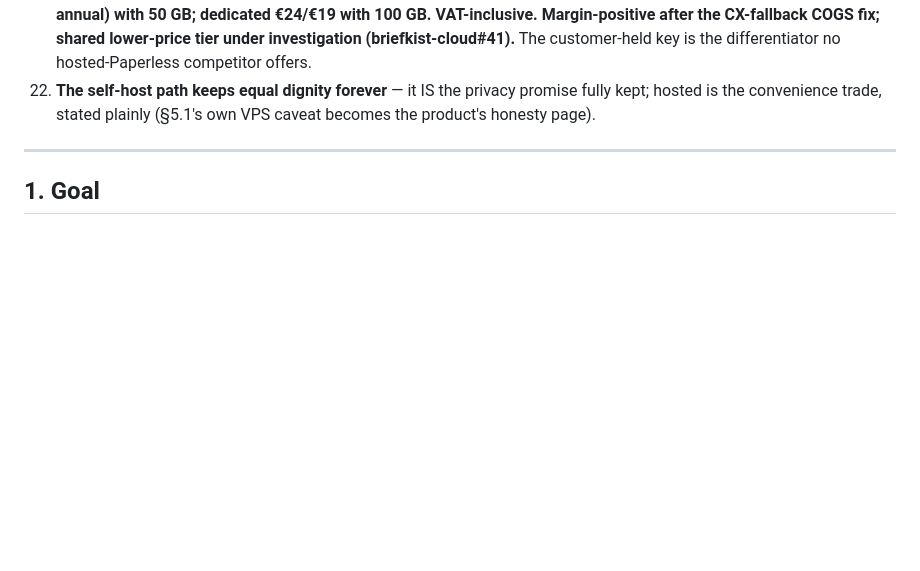
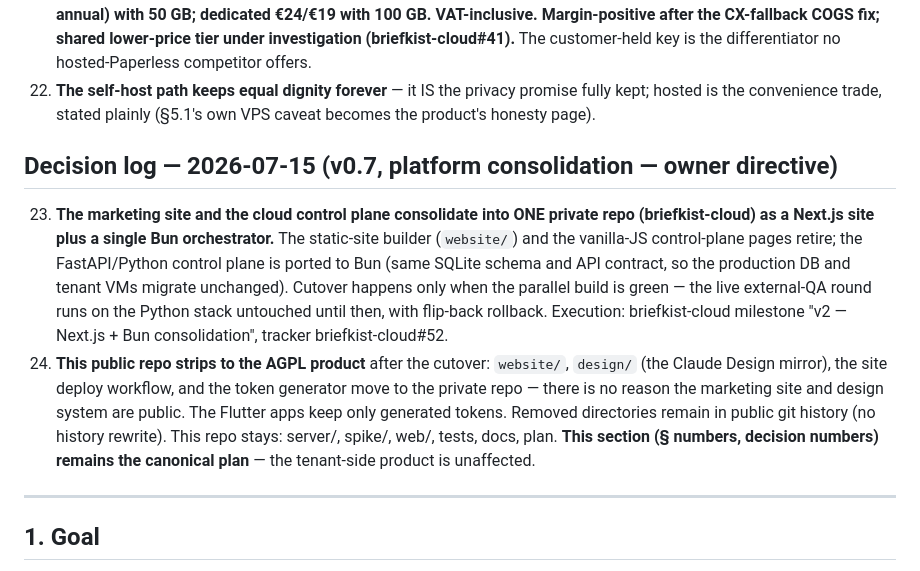
Before and after one commit to nielsfilmer/briefkist, a Markdown page: plan.md, the part around the change. Drawn GitHub-style; blank space fills up the shorter version.

Commit message:
plan.md: v0.7 decision log — platform consolidation (owner directive)
Decisions 23-24: marketing site + control plane consolidate into
briefkist-cloud as Next.js + a single Bun orchestrator (same DB/API
contract, parallel build, green cutover with rollback, live QA
untouched); this public repo strips to the AGPL product afterwards.
Execution tracked in briefkist-cloud milestone "v2" (tracker #52,
slices #53-#61).

Co-Authored-By: Claude Fable 5 <noreply@anthropic.com>
Claude-Session: https://claude.ai/code/session_01Vzoe3JMfcL46mnepUKizoF

```diff
--- a/plan.md
+++ b/plan.md
@@ -173,6 +173,26 @@ pricing, naming).
 22. **The self-host path keeps equal dignity forever** — it IS the privacy
     promise fully kept; hosted is the convenience trade, stated plainly
     (§5.1's own VPS caveat becomes the product's honesty page).
+
+## Decision log — 2026-07-15 (v0.7, platform consolidation — owner directive)
+
+23. **The marketing site and the cloud control plane consolidate into ONE
+    private repo (briefkist-cloud) as a Next.js site plus a single Bun
+    orchestrator.** The static-site builder (`website/`) and the vanilla-JS
+    control-plane pages retire; the FastAPI/Python control plane is ported
+    to Bun (same SQLite schema and API contract, so the production DB and
+    tenant VMs migrate unchanged). Cutover happens only when the parallel
+    build is green — the live external-QA round runs on the Python stack
+    untouched until then, with flip-back rollback. Execution: briefkist-cloud
+    milestone "v2 — Next.js + Bun consolidation", tracker briefkist-cloud#52.
+24. **This public repo strips to the AGPL product** after the cutover:
+    `website/`, `design/` (the Claude Design mirror), the site deploy
+    workflow, and the token generator move to the private repo — there is no
+    reason the marketing site and design system are public. The Flutter apps
+    keep only generated tokens. Removed directories remain in public git
+    history (no history rewrite). This repo stays: server/, spike/, web/,
+    tests, docs, plan. **This section (§ numbers, decision numbers) remains
+    the canonical plan** — the tenant-side product is unaffected.
 
 ---
 
```
